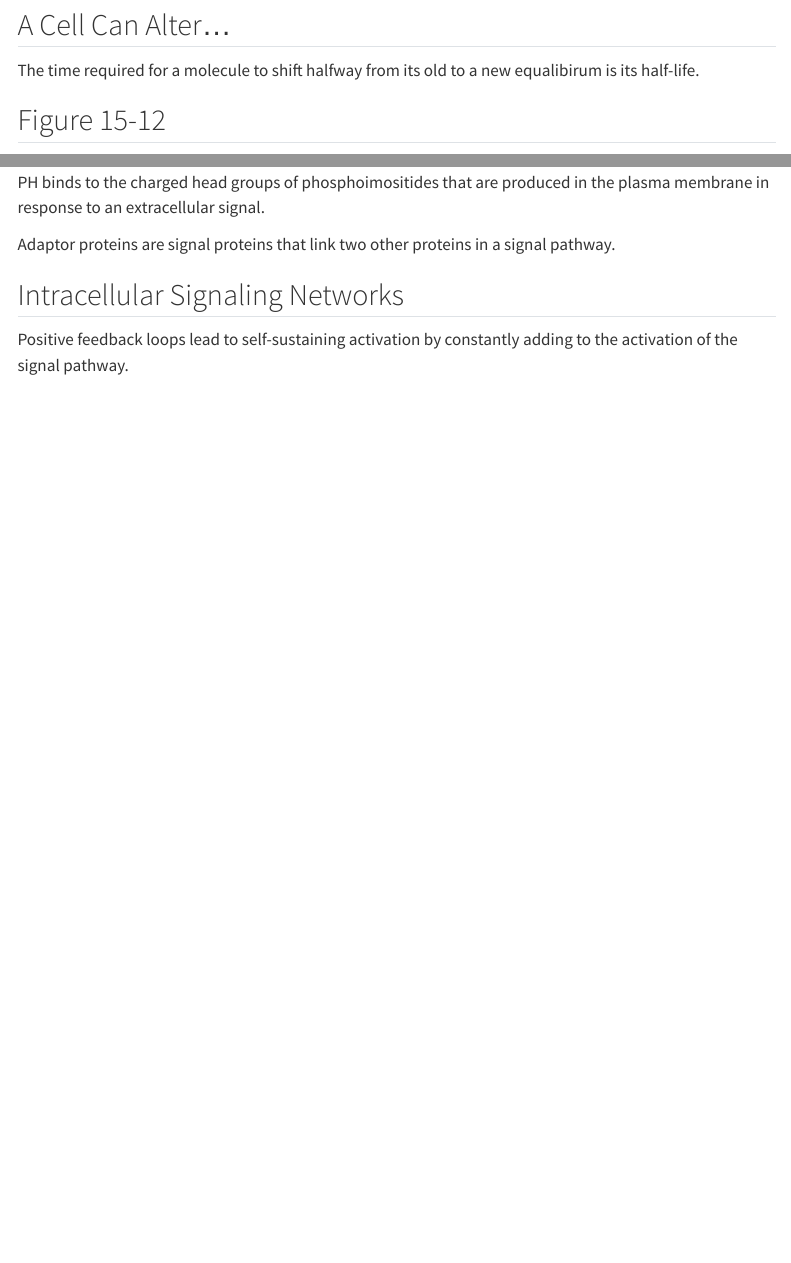
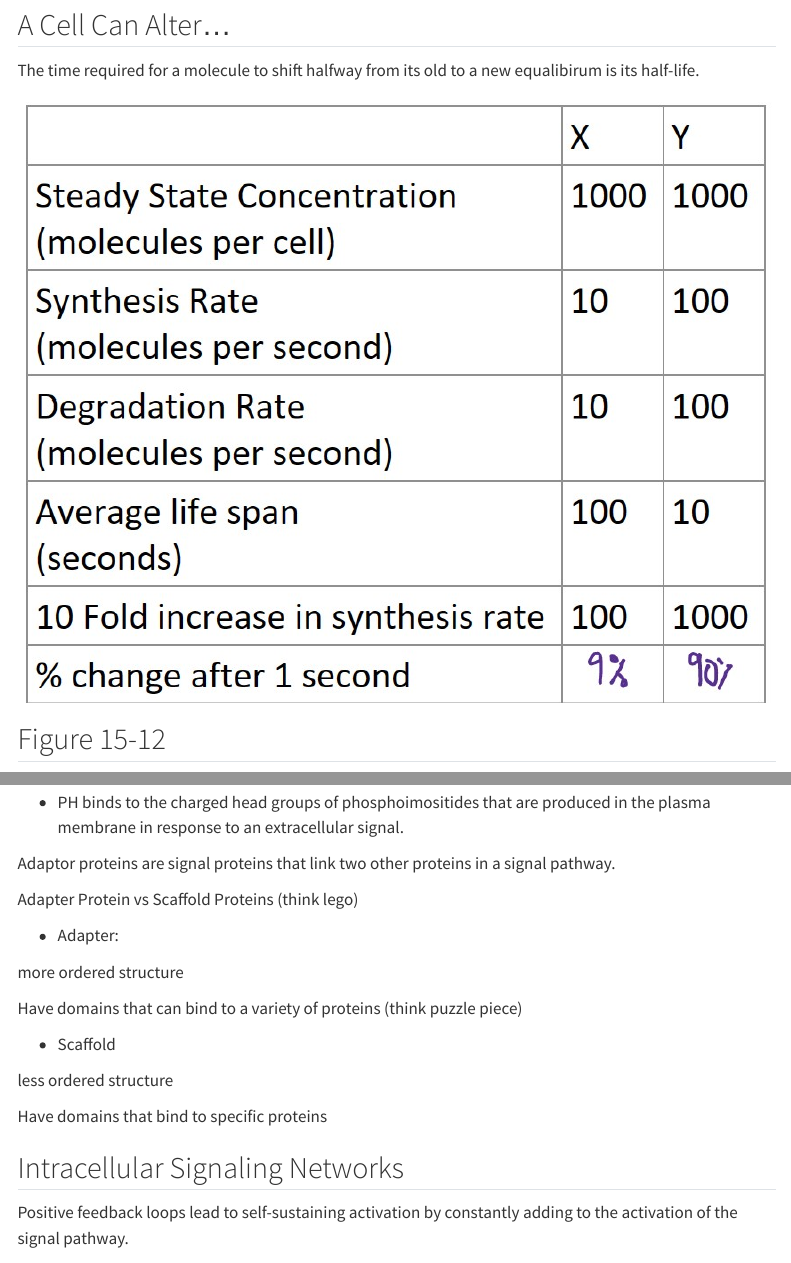
Before and after one commit to jburger99/Cell_and_Molecular_Biology, a Quarto document (L10.qmd): the page in a window 1100 px wide, from 1580 px down, and a second part further down, joined at a grey line. Rendered offline with R 4.5, knitr and Pandoc in place of Quarto, with nearby package versions; the code chunks are not run, so their results and figures are left out; menus at the side of the page are left out.

Commit message:
L10 class

```diff
--- a/L10.qmd
+++ b/L10.qmd
@@ -53,9 +52,11 @@ Apoptosis is programmed cell death that can by the cell being deprived of it's r
 
 A single signal molecule contains little information thus it can act as a signal for multiple cells to induce different responses because the receptors on each cell can intiate a protein cascade unique to that cell. From this we can assume the signal molecule evloved before the receptors.
 
-## A Cell Can Alter…
+## A Cell Can Alter...
 
 The time required for a molecule to shift halfway from its old to a new equalibirum is its half-life.
+
+![](L10_math.jpg)
 
 ## Figure 15-12
 
@@ -125,13 +126,29 @@ The 4 examples of interaction domains are Src homology 2 (SH2), phosphotyrosine-
 
 Binding:
 
-- SH2 and PTB bind to phosphorylated tyrosines in a particular peptide sequences on activated receptors or intracellular signaling proteins.
+-   SH2 and PTB bind to phosphorylated tyrosines in a particular peptide sequences on activated receptors or intracellular signaling proteins.
 
-- SH3 binds to short proline-rich amino acid sequences.
+-   SH3 binds to short proline-rich amino acid sequences.
 
-PH binds to the charged head groups of phosphoimositides that are produced in the plasma membrane in response to an extracellular signal.
+- PH binds to the charged head groups of phosphoimositides that are produced in the plasma membrane in response to an extracellular signal.
 
 Adaptor proteins are signal proteins that link two other proteins in a signal pathway.
+
+Adapter Protein vs Scaffold Proteins (think lego)
+
+- Adapter:
+
+more ordered structure
+
+Have domains that can bind to a variety of proteins (think puzzle piece)
+
+- Scaffold
+
+less ordered structure
+
+Have domains that bind to specific proteins
+
+
 
 ## Intracellular Signaling Networks
 
```
Also changed, not shown: L10_math.jpg (added), L10.qmd (22 more changed lines).
